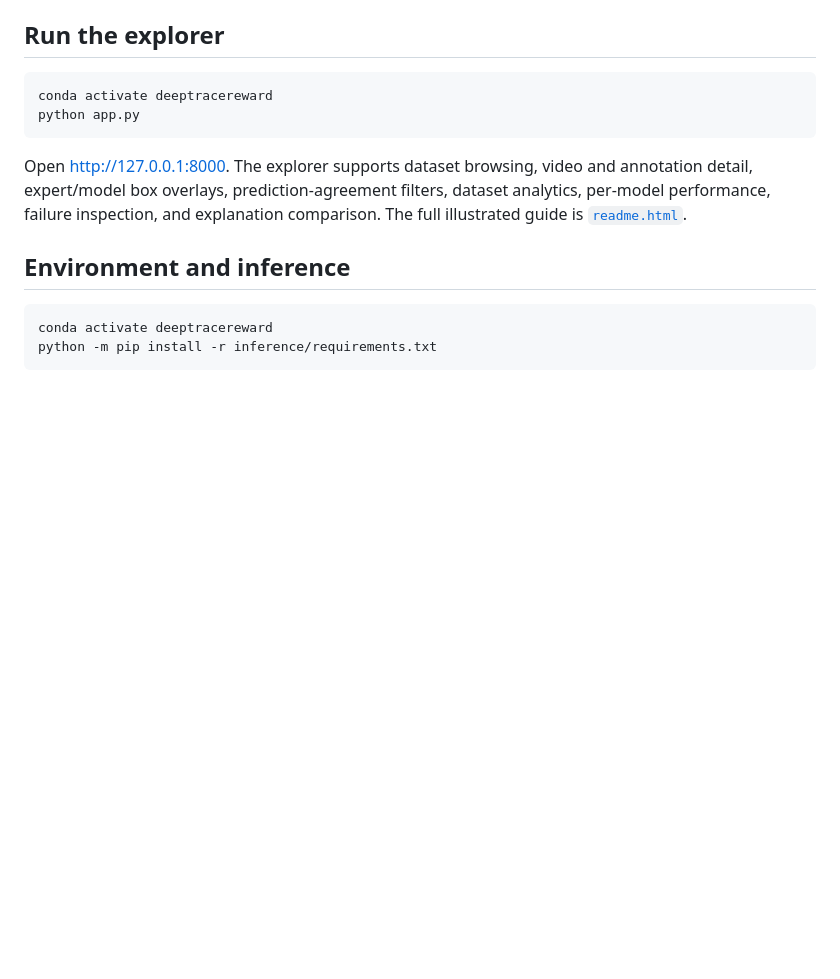
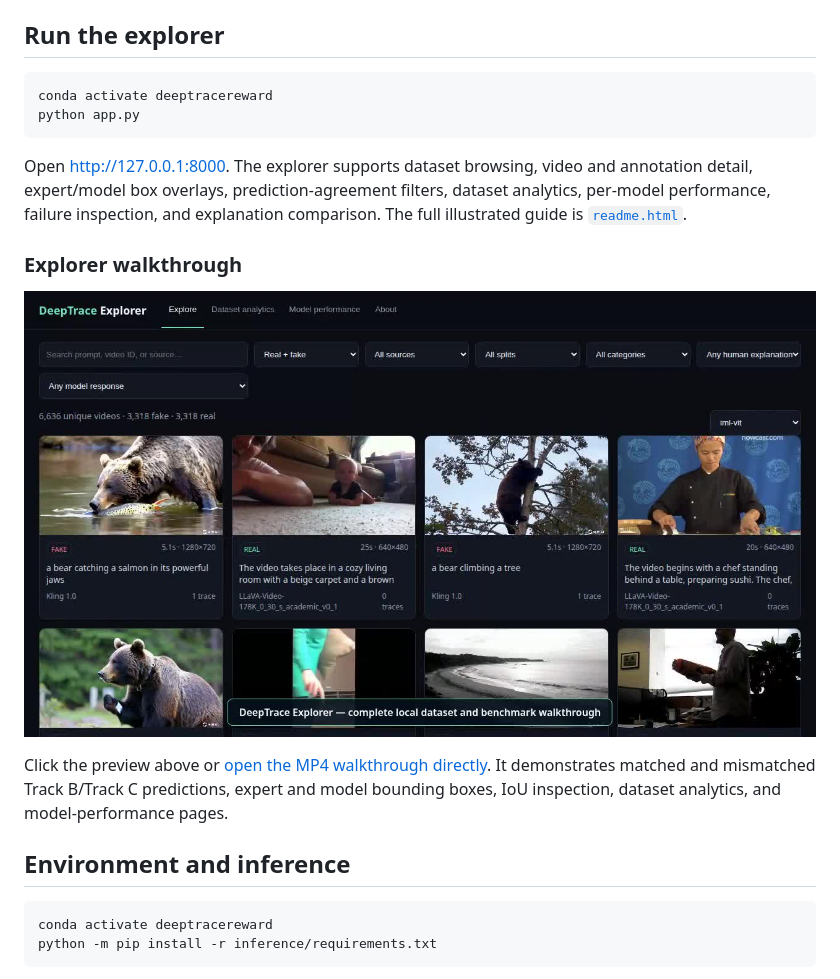
Before and after one commit to MRAWAY77/DeepTracerReward, a Markdown page: README.md, the part around one of its changes. Rendered like a GitHub page; blank space fills up the shorter version.

Commit message:
Add paper and explorer walkthrough links

```diff
--- a/README.md
+++ b/README.md
@@ -53,6 +55,16 @@ Open <http://127.0.0.1:8000>. The explorer supports dataset browsing, video and
 annotation detail, expert/model box overlays, prediction-agreement filters,
 dataset analytics, per-model performance, failure inspection, and explanation
 comparison. The full illustrated guide is [`readme.html`](readme.html).
+
+### Explorer walkthrough
+
+[![DeepTrace Explorer walkthrough preview](assets/slides/DeepTrace_Explorer_Demo.jpg)](assets/slides/DeepTrace_Explorer_Demo.mp4)
+
+Click the preview above or
+[open the MP4 walkthrough directly](assets/slides/DeepTrace_Explorer_Demo.mp4).
+It demonstrates matched and mismatched Track B/Track C predictions, expert and
+model bounding boxes, IoU inspection, dataset analytics, and model-performance
+pages.
 
 ## Environment and inference
 
```
Also changed, not shown: other parts of README.md (+4 -2 lines).
